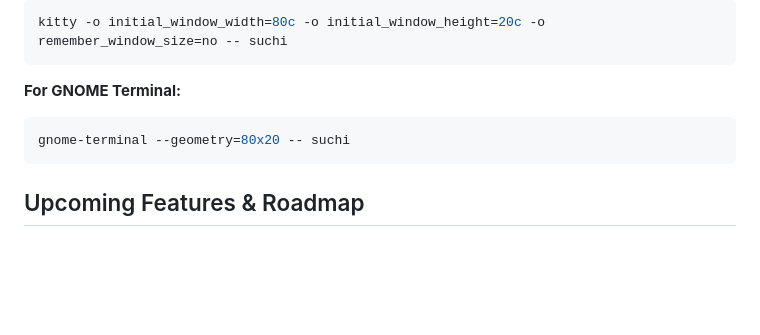
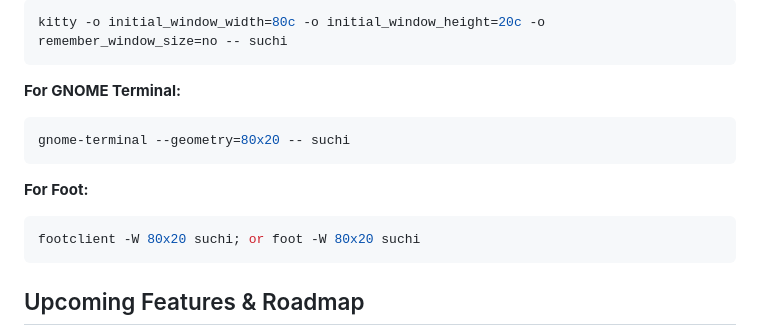
Before and after one commit to dip-bash/suchi, a Markdown page: README.md, the part around the change. Rendered like a GitHub page; blank space fills up the shorter version.

````diff
--- a/README.md
+++ b/README.md
@@ -90,6 +90,11 @@ kitty -o initial_window_width=80c -o initial_window_height=20c -o remember_windo
 gnome-terminal --geometry=80x20 -- suchi
 ```
 
+**For Foot:**
+```bash
+footclient -W 80x20 suchi; or foot -W 80x20 suchi
+```
+
 ## Upcoming Features & Roadmap
 
 The project is under active development. Here is what is coming next:
````
